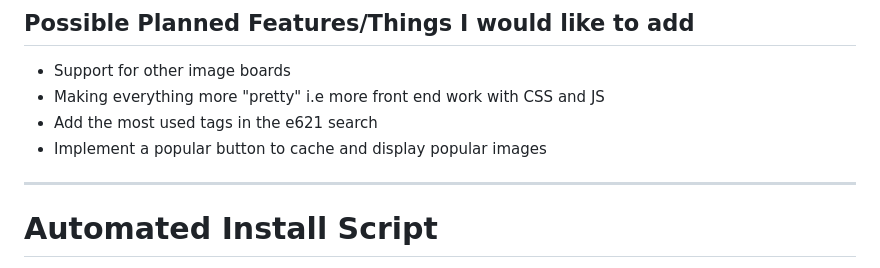
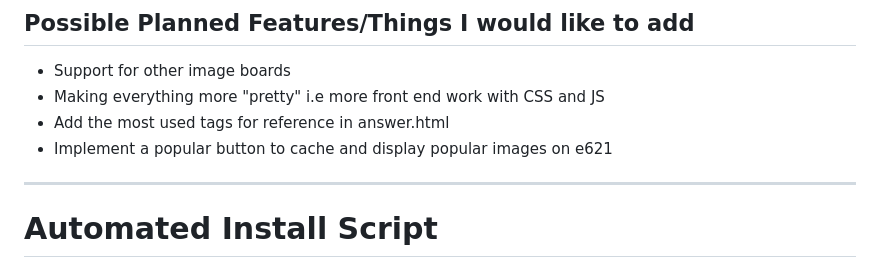
Before and after one commit to austinjb995/Personal-Website-Flask-App, a Markdown page: README.md, the part around the change. Drawn GitHub-style.

```diff
--- a/README.md
+++ b/README.md
@@ -38,8 +38,8 @@ This is a Flask-based personal website and web application with the following fe
 ## Possible Planned Features/Things I would like to add
 - Support for other image boards
 - Making everything more "pretty" i.e more front end work with CSS and JS
-- Add the most used tags in the e621 search
-- Implement a popular button to cache and display popular images
+- Add the most used tags for reference in answer.html
+- Implement a popular button to cache and display popular images on e621
 
 ---
 # Automated Install Script
```
